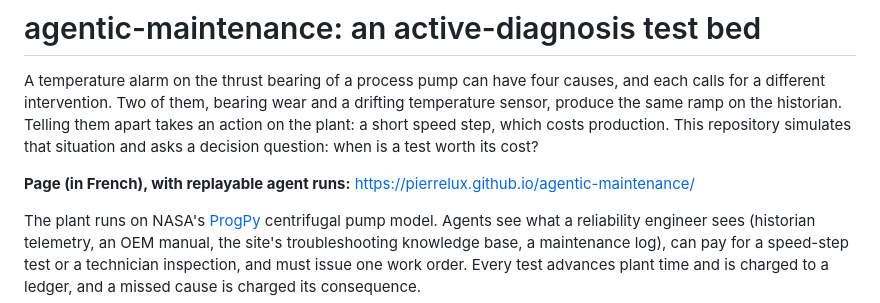
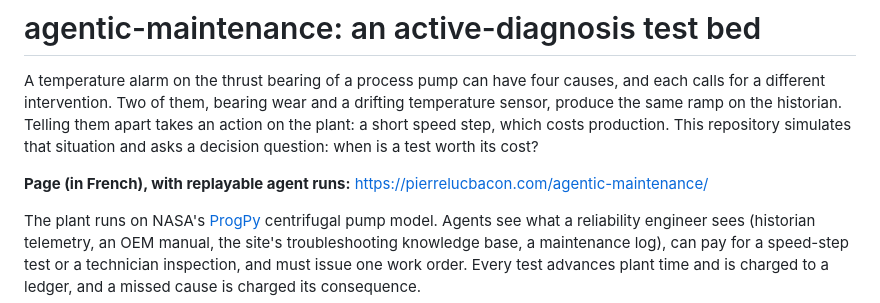
Before and after one commit to pierrelux/agentic-maintenance, a Markdown page: README.md, the part around the change. Rendered like a GitHub page.

Commit message:
README: link the page at its served address
Co-Authored-By: Claude Opus 5.5 <noreply@anthropic.com>
Claude-Session: https://claude.ai/code/session_01XSpDgjxeGctk8GECvCWJvE

```diff
--- a/README.md
+++ b/README.md
@@ -6,7 +6,7 @@ the same ramp on the historian. Telling them apart takes an action on the plant:
 step, which costs production. This repository simulates that situation and asks a decision
 question: when is a test worth its cost?
 
-**Page (in French), with replayable agent runs:** https://pierrelux.github.io/agentic-maintenance/
+**Page (in French), with replayable agent runs:** https://pierrelucbacon.com/agentic-maintenance/
 
 The plant runs on NASA's [ProgPy](https://nasa.github.io/progpy/) centrifugal pump model. Agents
 see what a reliability engineer sees (historian telemetry, an OEM manual, the site's
```
